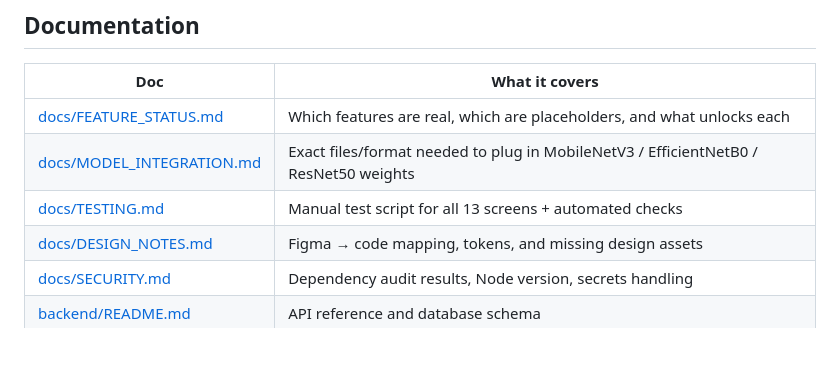
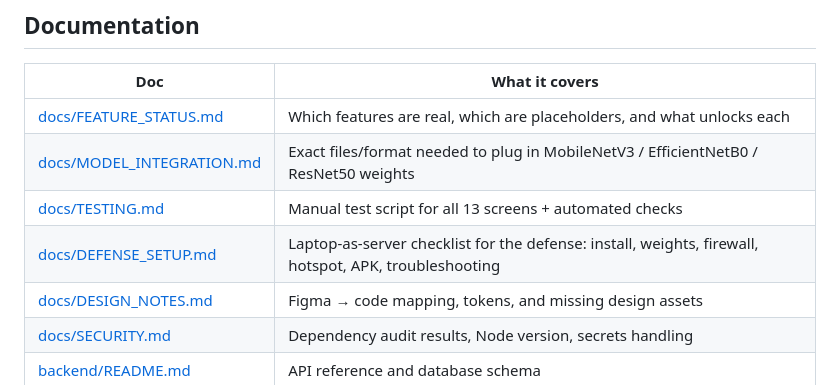
Before and after one commit to SpokIee/CocoScan, a Markdown page: README.md, the part around the change. GitHub-like rendering; blank space fills up the shorter version.

Commit message:
Add defense-day laptop setup guide

```diff
--- a/README.md
+++ b/README.md
@@ -60,6 +60,7 @@ app shows that state honestly instead of inventing a diagnosis. Drop the trained
 | [docs/FEATURE_STATUS.md](docs/FEATURE_STATUS.md) | Which features are real, which are placeholders, and what unlocks each |
 | [docs/MODEL_INTEGRATION.md](docs/MODEL_INTEGRATION.md) | Exact files/format needed to plug in MobileNetV3 / EfficientNetB0 / ResNet50 weights |
 | [docs/TESTING.md](docs/TESTING.md) | Manual test script for all 13 screens + automated checks |
+| [docs/DEFENSE_SETUP.md](docs/DEFENSE_SETUP.md) | Laptop-as-server checklist for the defense: install, weights, firewall, hotspot, APK, troubleshooting |
 | [docs/DESIGN_NOTES.md](docs/DESIGN_NOTES.md) | Figma → code mapping, tokens, and missing design assets |
 | [docs/SECURITY.md](docs/SECURITY.md) | Dependency audit results, Node version, secrets handling |
 | [backend/README.md](backend/README.md) | API reference and database schema |
```
Also changed, not shown: docs/DEFENSE_SETUP.md (added, +148 -0 lines).
